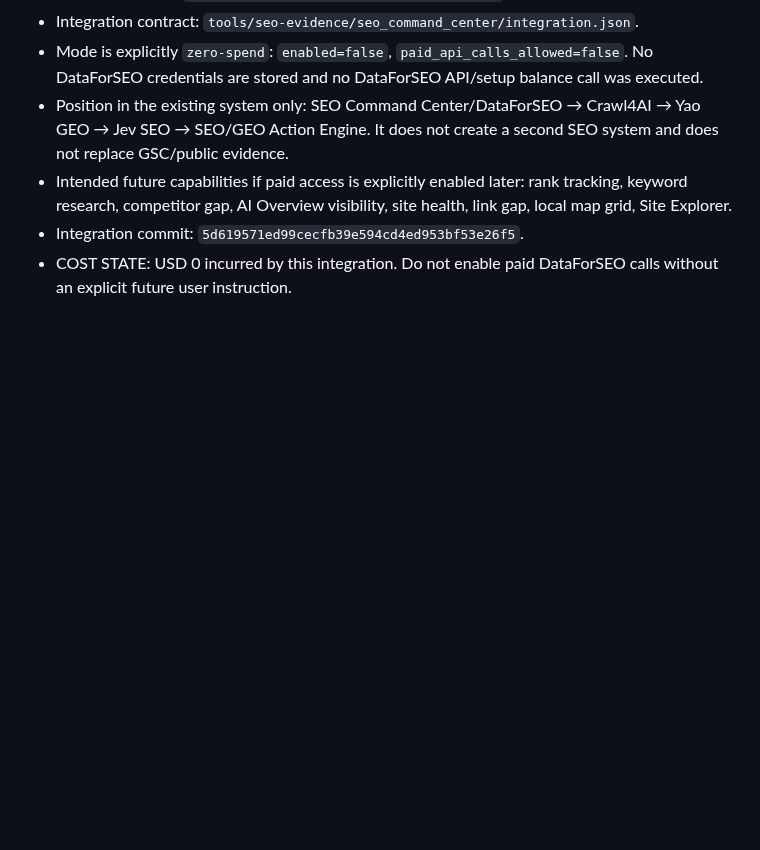
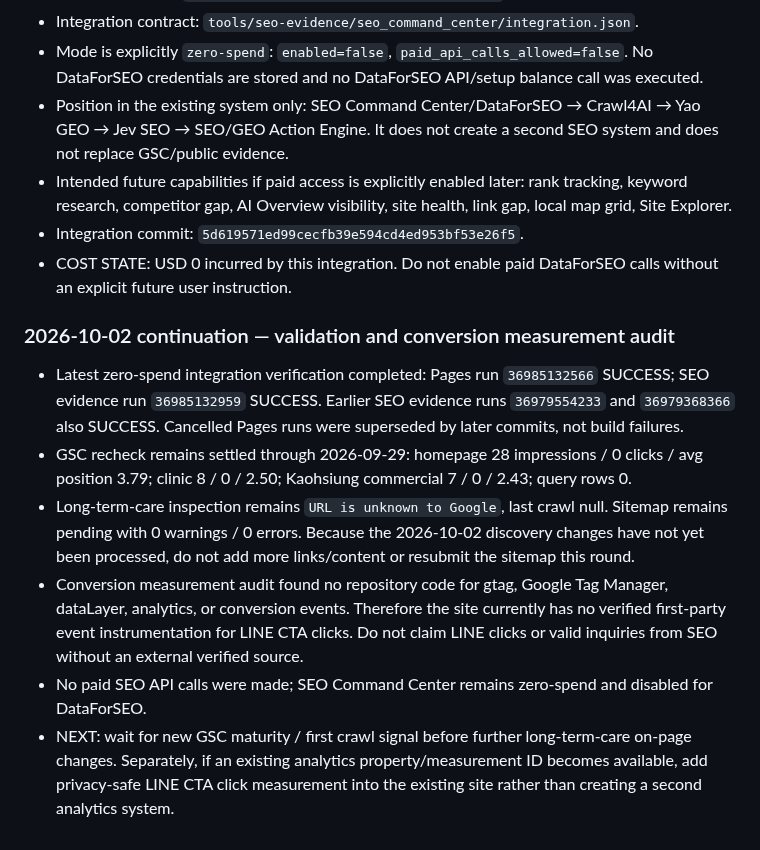
Before and after one commit to dsf430-stack/myfirstproject, a Markdown page: PROJECT_STATUS.md, the part around the change. GitHub-like rendering; blank space fills up the shorter version.

Commit message:
chore: checkpoint GSC and conversion measurement audit

```diff
--- a/PROJECT_STATUS.md
+++ b/PROJECT_STATUS.md
@@ -95,3 +95,12 @@
 - Intended future capabilities if paid access is explicitly enabled later: rank tracking, keyword research, competitor gap, AI Overview visibility, site health, link gap, local map grid, Site Explorer.
 - Integration commit: `5d619571ed99cecfb39e594cd4ed953bf53e26f5`.
 - COST STATE: USD 0 incurred by this integration. Do not enable paid DataForSEO calls without an explicit future user instruction.
+
+### 2026-10-02 continuation — validation and conversion measurement audit
+
+- Latest zero-spend integration verification completed: Pages run `36985132566` SUCCESS; SEO evidence run `36985132959` SUCCESS. Earlier SEO evidence runs `36979554233` and `36979368366` also SUCCESS. Cancelled Pages runs were superseded by later commits, not build failures.
+- GSC recheck remains settled through 2026-09-29: homepage 28 impressions / 0 clicks / avg position 3.79; clinic 8 / 0 / 2.50; Kaohsiung commercial 7 / 0 / 2.43; query rows 0.
+- Long-term-care inspection remains `URL is unknown to Google`, last crawl null. Sitemap remains pending with 0 warnings / 0 errors. Because the 2026-10-02 discovery changes have not yet been processed, do not add more links/content or resubmit the sitemap this round.
+- Conversion measurement audit found no repository code for gtag, Google Tag Manager, dataLayer, analytics, or conversion events. Therefore the site currently has no verified first-party event instrumentation for LINE CTA clicks. Do not claim LINE clicks or valid inquiries from SEO without an external verified source.
+- No paid SEO API calls were made; SEO Command Center remains zero-spend and disabled for DataForSEO.
+- NEXT: wait for new GSC maturity / first crawl signal before further long-term-care on-page changes. Separately, if an existing analytics property/measurement ID becomes available, add privacy-safe LINE CTA click measurement into the existing site rather than creating a second analytics system.
```
